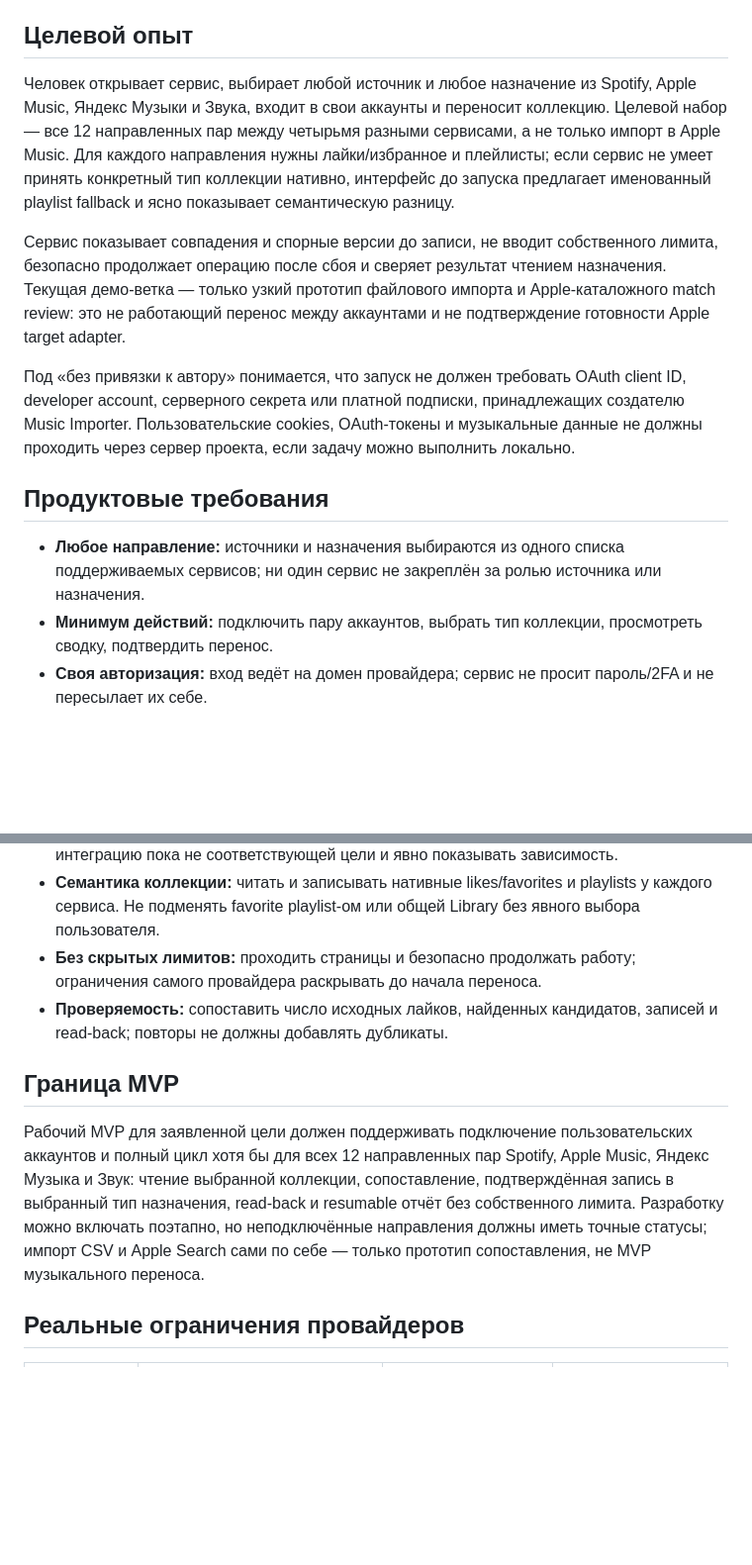
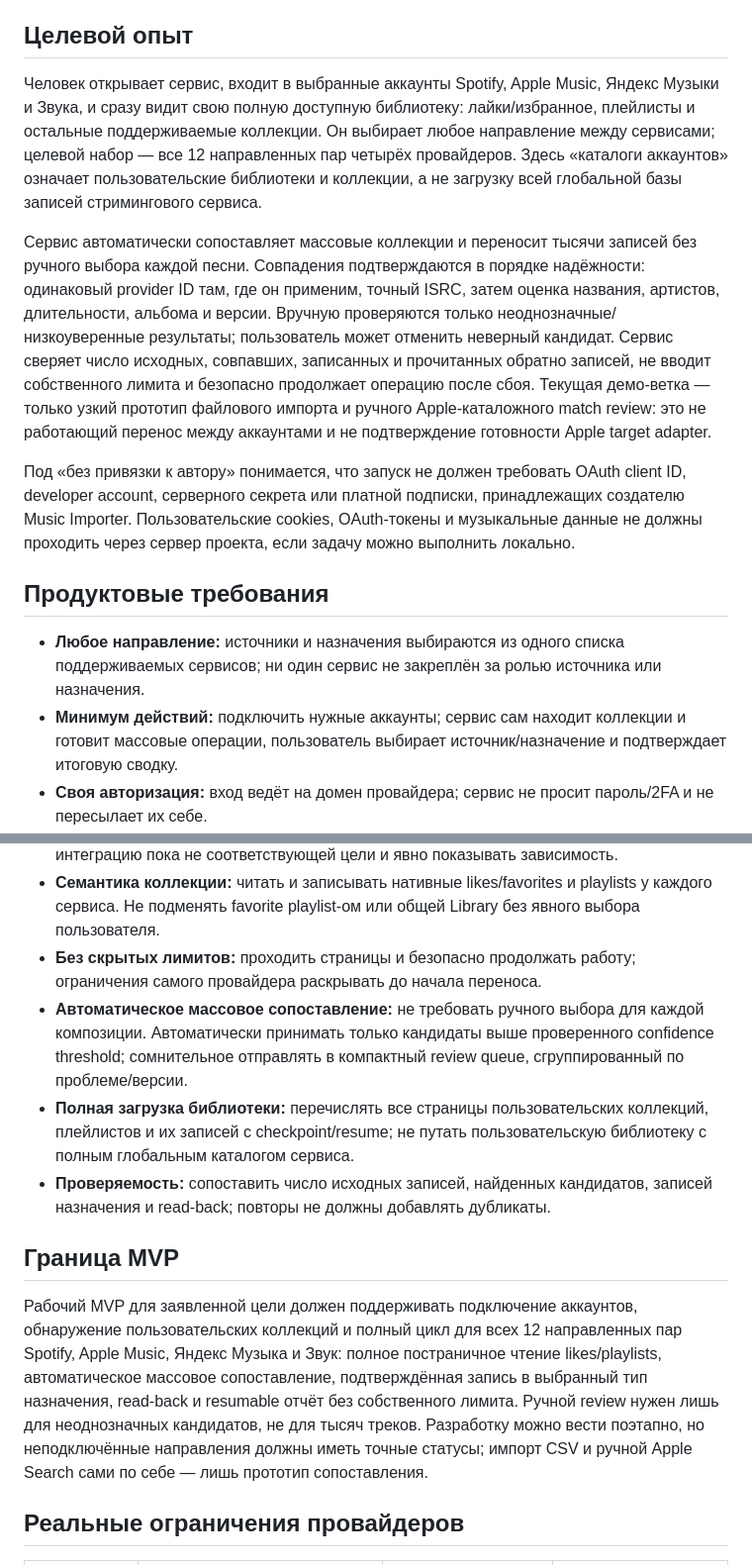
Before and after one commit to Basil-AS/music_importer, a Markdown page: docs/PRODUCT_DIRECTION.md, 2 parts joined by grey strips. Shown at 99% size. Rendered like a GitHub page; blank space fills up the shorter version.

Commit message:
docs(product): require automatic bulk any-to-any transfers
Expand the goal to full user-library discovery, likes and playlists in all directions, and automatic high-confidence matching for large lists.

Generated-by: OpenAI Codex (GPT-6)

Co-authored-by: Codex <noreply@openai.com>

```diff
--- a/docs/PRODUCT_DIRECTION.md
+++ b/docs/PRODUCT_DIRECTION.md
@@ -5,27 +5,29 @@
 
 ## Целевой опыт
 
-Человек открывает сервис, выбирает любой источник и любое назначение из Spotify, Apple Music, Яндекс Музыки и Звука, входит в свои аккаунты и переносит коллекцию. Целевой набор — все 12 направленных пар между четырьмя разными сервисами, а не только импорт в Apple Music. Для каждого направления нужны лайки/избранное и плейлисты; если сервис не умеет принять конкретный тип коллекции нативно, интерфейс до запуска предлагает именованный playlist fallback и ясно показывает семантическую разницу.
+Человек открывает сервис, входит в выбранные аккаунты Spotify, Apple Music, Яндекс Музыки и Звука, и сразу видит свою полную доступную библиотеку: лайки/избранное, плейлисты и остальные поддерживаемые коллекции. Он выбирает любое направление между сервисами; целевой набор — все 12 направленных пар четырёх провайдеров. Здесь «каталоги аккаунтов» означает пользовательские библиотеки и коллекции, а не загрузку всей глобальной базы записей стримингового сервиса.
 
-Сервис показывает совпадения и спорные версии до записи, не вводит собственного лимита, безопасно продолжает операцию после сбоя и сверяет результат чтением назначения. Текущая демо-ветка — только узкий прототип файлового импорта и Apple-каталожного match review: это не работающий перенос между аккаунтами и не подтверждение готовности Apple target adapter.
+Сервис автоматически сопоставляет массовые коллекции и переносит тысячи записей без ручного выбора каждой песни. Совпадения подтверждаются в порядке надёжности: одинаковый provider ID там, где он применим, точный ISRC, затем оценка названия, артистов, длительности, альбома и версии. Вручную проверяются только неоднозначные/низкоуверенные результаты; пользователь может отменить неверный кандидат. Сервис сверяет число исходных, совпавших, записанных и прочитанных обратно записей, не вводит собственного лимита и безопасно продолжает операцию после сбоя. Текущая демо-ветка — только узкий прототип файлового импорта и ручного Apple-каталожного match review: это не работающий перенос между аккаунтами и не подтверждение готовности Apple target adapter.
 
 Под «без привязки к автору» понимается, что запуск не должен требовать OAuth client ID, developer account, серверного секрета или платной подписки, принадлежащих создателю Music Importer. Пользовательские cookies, OAuth-токены и музыкальные данные не должны проходить через сервер проекта, если задачу можно выполнить локально.
 
 ## Продуктовые требования
 
 - **Любое направление:** источники и назначения выбираются из одного списка поддерживаемых сервисов; ни один сервис не закреплён за ролью источника или назначения.
-- **Минимум действий:** подключить пару аккаунтов, выбрать тип коллекции, просмотреть сводку, подтвердить перенос.
+- **Минимум действий:** подключить нужные аккаунты; сервис сам находит коллекции и готовит массовые операции, пользователь выбирает источник/назначение и подтверждает итоговую сводку.
 - **Своя авторизация:** вход ведёт на домен провайдера; сервис не просит пароль/2FA и не пересылает их себе.
 - **Простой вход без аккаунта разработчика:** для пользователя подключение должно выглядеть как «Войти в Spotify/Яндекс/Звук/Apple». Внутри этого всё равно нужен поддерживаемый провайдером механизм: OAuth требует client ID приложения, а веб-сессия требует открыть сам сайт и бережно использовать локальную сессию. Прямой ввод пароля в импортёр не является способом авторизации.
 - **Локальная обработка:** токены хранятся только на устройстве пользователя в системном хранилище секретов; библиотека обрабатывается локально и удаляется после завершения по выбору пользователя.
 - **Без авторской инфраструктуры:** не полагаться на личные OAuth-приложения, developer credentials или облачный backend Basil-AS/Codex. Если провайдер этого требует, считать интеграцию пока не соответствующей цели и явно показывать зависимость.
 - **Семантика коллекции:** читать и записывать нативные likes/favorites и playlists у каждого сервиса. Не подменять favorite playlist-ом или общей Library без явного выбора пользователя.
 - **Без скрытых лимитов:** проходить страницы и безопасно продолжать работу; ограничения самого провайдера раскрывать до начала переноса.
-- **Проверяемость:** сопоставить число исходных лайков, найденных кандидатов, записей и read-back; повторы не должны добавлять дубликаты.
+- **Автоматическое массовое сопоставление:** не требовать ручного выбора для каждой композиции. Автоматически принимать только кандидаты выше проверенного confidence threshold; сомнительное отправлять в компактный review queue, сгруппированный по проблеме/версии.
+- **Полная загрузка библиотеки:** перечислять все страницы пользовательских коллекций, плейлистов и их записей с checkpoint/resume; не путать пользовательскую библиотеку с полным глобальным каталогом сервиса.
+- **Проверяемость:** сопоставить число исходных записей, найденных кандидатов, записей назначения и read-back; повторы не должны добавлять дубликаты.
 
 ## Граница MVP
 
-Рабочий MVP для заявленной цели должен поддерживать подключение пользовательских аккаунтов и полный цикл хотя бы для всех 12 направленных пар Spotify, Apple Music, Яндекс Музыка и Звук: чтение выбранной коллекции, сопоставление, подтверждённая запись в выбранный тип назначения, read-back и resumable отчёт без собственного лимита. Разработку можно включать поэтапно, но неподключённые направления должны иметь точные статусы; импорт CSV и Apple Search сами по себе — только прототип сопоставления, не MVP музыкального переноса.
+Рабочий MVP для заявленной цели должен поддерживать подключение аккаунтов, обнаружение пользовательских коллекций и полный цикл для всех 12 направленных пар Spotify, Apple Music, Яндекс Музыка и Звук: полное постраничное чтение likes/playlists, автоматическое массовое сопоставление, подтверждённая запись в выбранный тип назначения, read-back и resumable отчёт без собственного лимита. Ручной review нужен лишь для неоднозначных кандидатов, не для тысяч треков. Разработку можно вести поэтапно, но неподключённые направления должны иметь точные статусы; импорт CSV и ручной Apple Search сами по себе — лишь прототип сопоставления.
 
 ## Реальные ограничения провайдеров
 
```
Also changed, not shown: docs/RESEARCH.md (+1 -1 lines).
